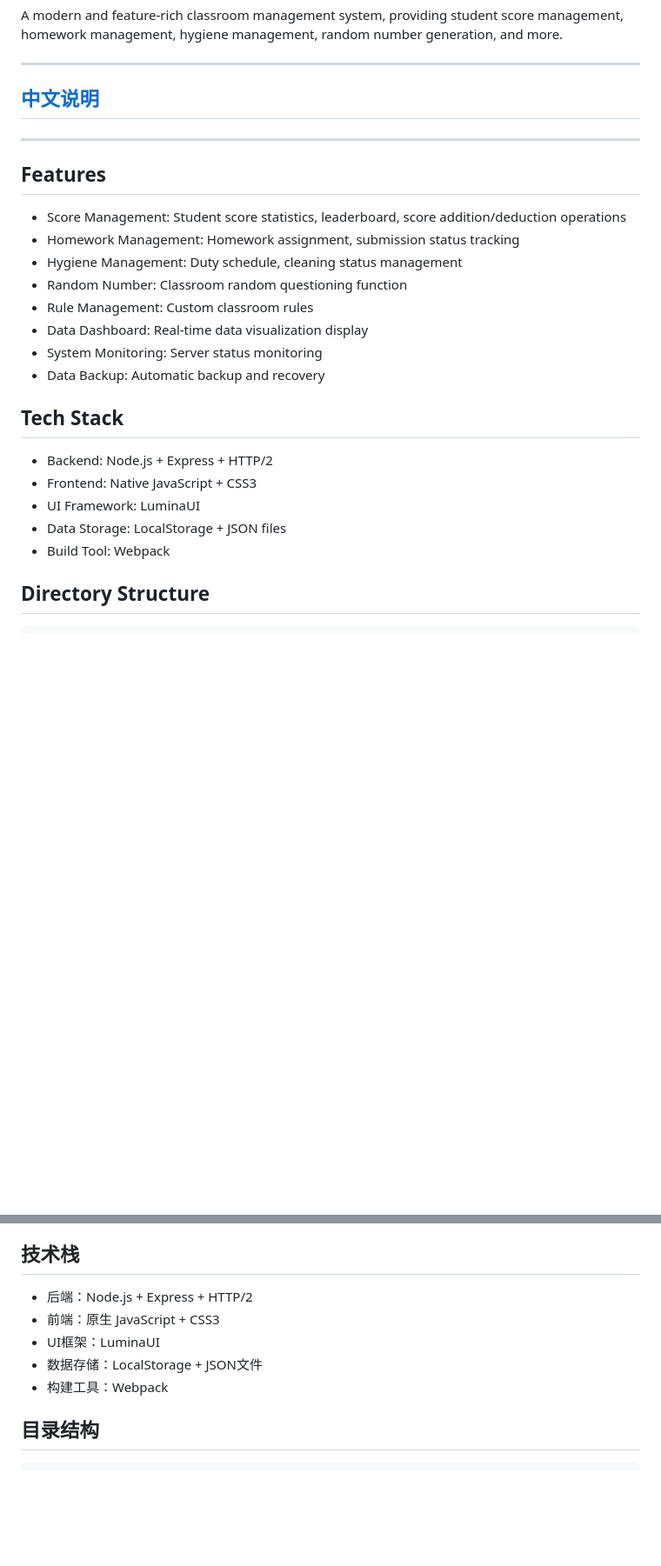
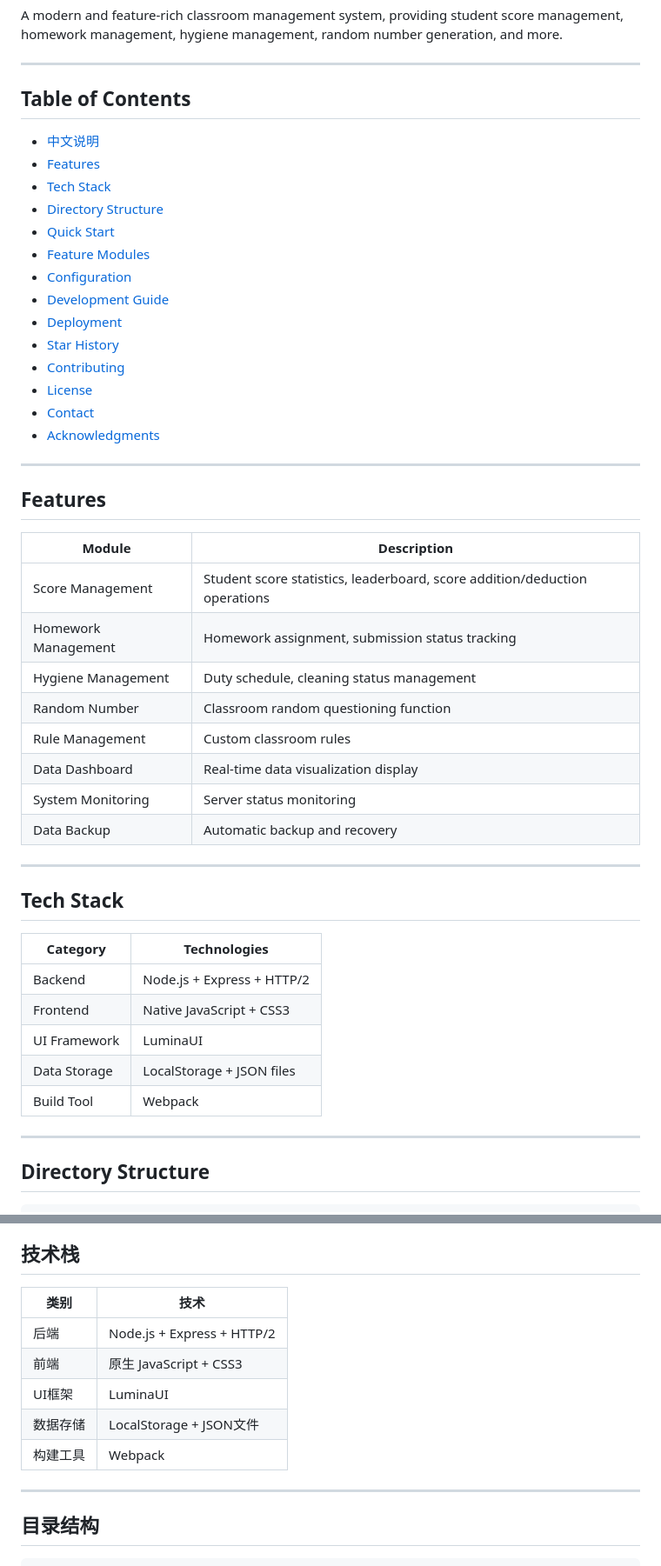
Before and after one commit to monologue82/smart-classroom, a Markdown page: README.md, 2 parts joined by grey strips. Shown at 87% size. GitHub-like rendering; blank space fills up the shorter version.

Commit message:
Add Star History and improve README styling

```diff
--- a/README.md
+++ b/README.md
@@ -4,28 +4,51 @@ A modern and feature-rich classroom management system, providing student score m
 
 ---
 
-## [中文说明](#chinese)
+## Table of Contents
+
+- [中文说明](#chinese)
+- [Features](#features)
+- [Tech Stack](#tech-stack)
+- [Directory Structure](#directory-structure)
+- [Quick Start](#quick-start)
+- [Feature Modules](#feature-modules)
+- [Configuration](#configuration)
+- [Development Guide](#development-guide)
+- [Deployment](#deployment)
+- [Star History](#star-history)
+- [Contributing](#contributing)
+- [License](#license)
+- [Contact](#contact)
+- [Acknowledgments](#acknowledgments)
 
 ---
 
 ## Features
 
-- Score Management: Student score statistics, leaderboard, score addition/deduction operations
-- Homework Management: Homework assignment, submission status tracking
-- Hygiene Management: Duty schedule, cleaning status management
-- Random Number: Classroom random questioning function
-- Rule Management: Custom classroom rules
-- Data Dashboard: Real-time data visualization display
-- System Monitoring: Server status monitoring
-- Data Backup: Automatic backup and recovery
+| Module | Description |
+|--------|-------------|
+| Score Management | Student score statistics, leaderboard, score addition/deduction operations |
+| Homework Management | Homework assignment, submission status tracking |
+| Hygiene Management | Duty schedule, cleaning status management |
+| Random Number | Classroom random questioning function |
+| Rule Management | Custom classroom rules |
+| Data Dashboard | Real-time data visualization display |
+| System Monitoring | Server status monitoring |
+| Data Backup | Automatic backup and recovery |
+
+---
 
 ## Tech Stack
 
-- Backend: Node.js + Express + HTTP/2
-- Frontend: Native JavaScript + CSS3
-- UI Framework: LuminaUI
-- Data Storage: LocalStorage + JSON files
-- Build Tool: Webpack
+| Category | Technologies |
+|----------|--------------|
+| Backend | Node.js + Express + HTTP/2 |
+| Frontend | Native JavaScript + CSS3 |
+| UI Framework | LuminaUI |
+| Data Storage | LocalStorage + JSON files |
+| Build Tool | Webpack |
+
+---
 
 ## Directory Structure
 
@@ -242,11 +310,15 @@ Thanks to all developers who have contributed to this project!
 
 ## 技术栈
 
-- 后端：Node.js + Express + HTTP/2
-- 前端：原生 JavaScript + CSS3
-- UI框架：LuminaUI
-- 数据存储：LocalStorage + JSON文件
-- 构建工具：Webpack
+| 类别 | 技术 |
+|------|------|
+| 后端 | Node.js + Express + HTTP/2 |
+| 前端 | 原生 JavaScript + CSS3 |
+| UI框架 | LuminaUI |
+| 数据存储 | LocalStorage + JSON文件 |
+| 构建工具 | Webpack |
+
+---
 
 ## 目录结构
 
```
Also changed, not shown: other parts of README.md (+87 -17 lines), README-CN.md (+65 -18 lines).
